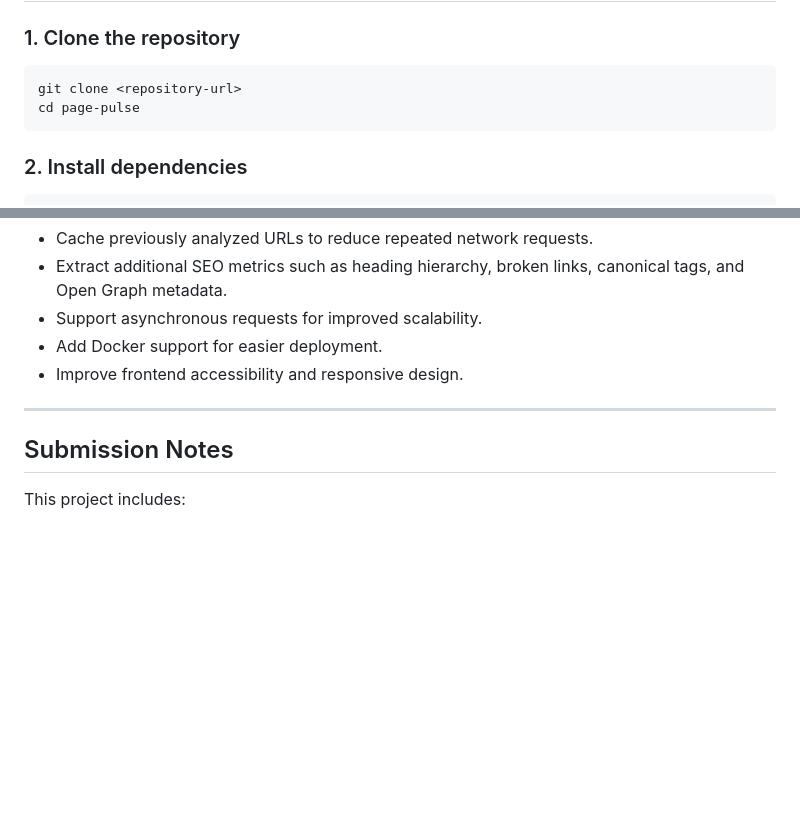
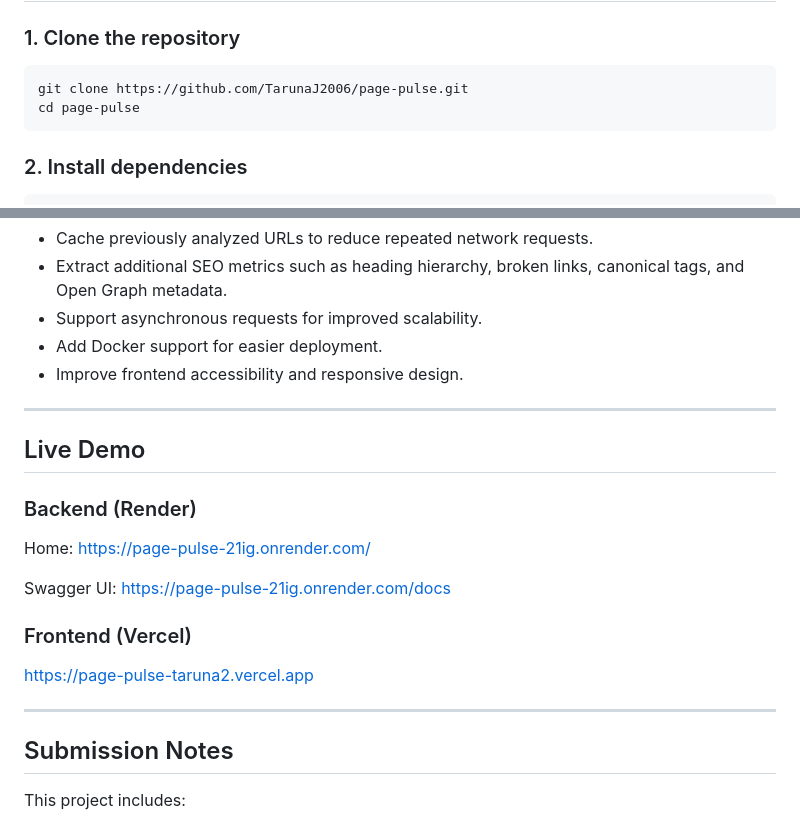
Before and after one commit to TarunaJ2006/page-pulse, a Markdown page: README.md, 2 parts joined by grey strips. GitHub-like rendering; blank space fills up the shorter version.

````diff
--- a/README.md
+++ b/README.md
@@ -75,7 +75,7 @@ page-pulse/
 ### 1. Clone the repository
 
 ```bash
-git clone <repository-url>
+git clone https://github.com/TarunaJ2006/page-pulse.git
 cd page-pulse
 ```
 
@@ -223,6 +223,22 @@ Given additional development time, the following improvements could be added:
 
 ---
 
+## Live Demo
+
+### Backend (Render)
+
+Home:
+https://page-pulse-21ig.onrender.com/
+
+Swagger UI:
+https://page-pulse-21ig.onrender.com/docs
+
+### Frontend (Vercel)
+
+https://page-pulse-taruna2.vercel.app
+
+---
+
 ## Submission Notes
 
 This project includes:
````
